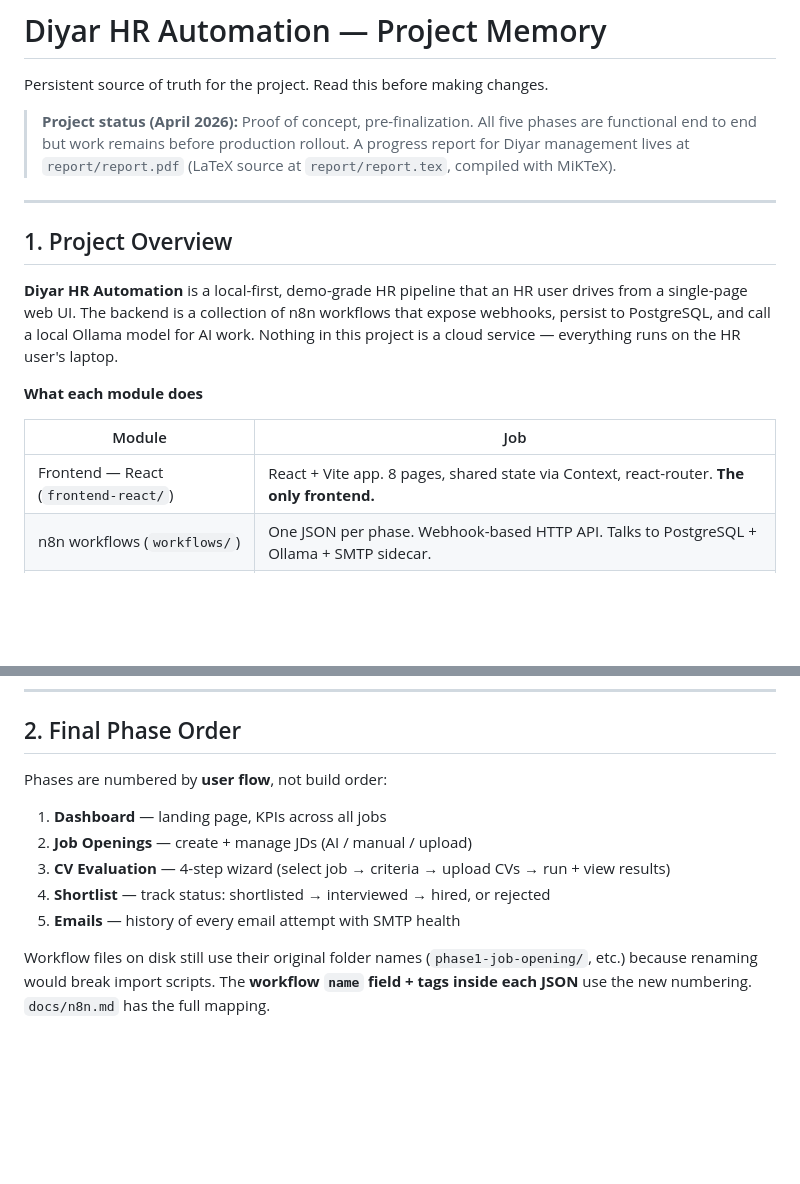
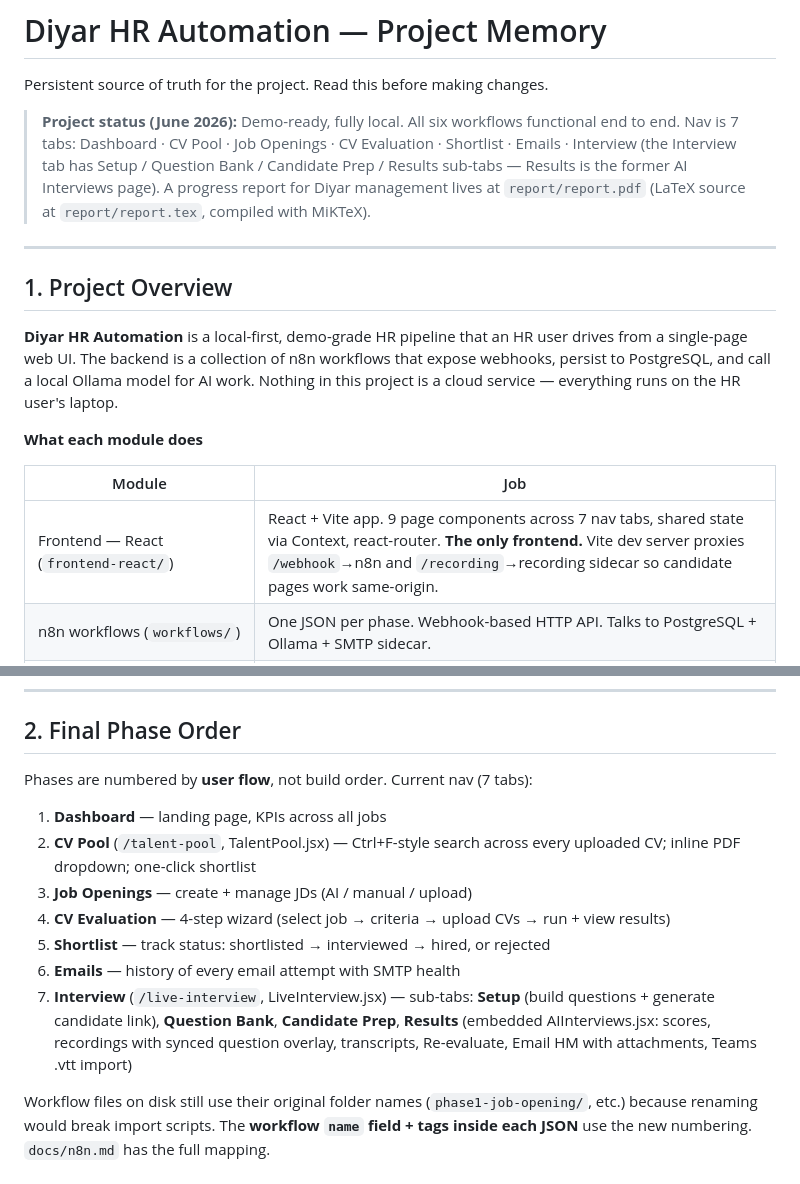
Before and after one commit to JassemElDanaf/hr-automation, a Markdown page: claude.md, 2 parts joined by grey strips. Rendered like a GitHub page; blank space fills up the shorter version.

Commit message:
Update claude.md: June 2026 status, 7-tab nav, CV Pool + Interview-merge fix-log rows
Co-Authored-By: Claude Fable 5 <noreply@anthropic.com>

```diff
--- a/claude.md
+++ b/claude.md
@@ -2,7 +2,7 @@
 
 Persistent source of truth for the project. Read this before making changes.
 
-> **Project status (April 2026):** Proof of concept, pre-finalization. All five phases are functional end to end but work remains before production rollout. A progress report for Diyar management lives at `report/report.pdf` (LaTeX source at `report/report.tex`, compiled with MiKTeX).
+> **Project status (June 2026):** Demo-ready, fully local. All six workflows functional end to end. Nav is 7 tabs: Dashboard · CV Pool · Job Openings · CV Evaluation · Shortlist · Emails · Interview (the Interview tab has Setup / Question Bank / Candidate Prep / Results sub-tabs — Results is the former AI Interviews page). A progress report for Diyar management lives at `report/report.pdf` (LaTeX source at `report/report.tex`, compiled with MiKTeX).
 
 ---
 
@@ -14,7 +14,7 @@ Persistent source of truth for the project. Read this before making changes.
 
 | Module | Job |
 |--------|-----|
-| Frontend — React (`frontend-react/`) | React + Vite app. 8 pages, shared state via Context, react-router. **The only frontend.** |
+| Frontend — React (`frontend-react/`) | React + Vite app. 9 page components across 7 nav tabs, shared state via Context, react-router. **The only frontend.** Vite dev server proxies `/webhook`→n8n and `/recording`→recording sidecar so candidate pages work same-origin. |
 | n8n workflows (`workflows/`) | One JSON per phase. Webhook-based HTTP API. Talks to PostgreSQL + Ollama + SMTP sidecar. |
 | PostgreSQL (Docker) | `hr_automation` database. Schema in `db/schema.sql`, migrations in `db/migrations/`. |
 | Ollama (local, port 11434) | Runs `qwen3:4b`. Used for JD generation, criteria generation, CV scoring. |
@@ -45,13 +45,15 @@ IMAP sidecar (:8902, polling) ---> IMAP server (Gmail)
 
 ## 2. Final Phase Order
 
-Phases are numbered by **user flow**, not build order:
+Phases are numbered by **user flow**, not build order. Current nav (7 tabs):
 
 1. **Dashboard** — landing page, KPIs across all jobs
-2. **Job Openings** — create + manage JDs (AI / manual / upload)
-3. **CV Evaluation** — 4-step wizard (select job → criteria → upload CVs → run + view results)
-4. **Shortlist** — track status: shortlisted → interviewed → hired, or rejected
-5. **Emails** — history of every email attempt with SMTP health
+2. **CV Pool** (`/talent-pool`, TalentPool.jsx) — Ctrl+F-style search across every uploaded CV; inline PDF dropdown; one-click shortlist
+3. **Job Openings** — create + manage JDs (AI / manual / upload)
+4. **CV Evaluation** — 4-step wizard (select job → criteria → upload CVs → run + view results)
+5. **Shortlist** — track status: shortlisted → interviewed → hired, or rejected
+6. **Emails** — history of every email attempt with SMTP health
+7. **Interview** (`/live-interview`, LiveInterview.jsx) — sub-tabs: **Setup** (build questions + generate candidate link), **Question Bank**, **Candidate Prep**, **Results** (embedded AIInterviews.jsx: scores, recordings with synced question overlay, transcripts, Re-evaluate, Email HM with attachments, Teams .vtt import)
 
 Workflow files on disk still use their original folder names (`phase1-job-opening/`, etc.) because renaming would break import scripts. The **workflow `name` field + tags inside each JSON** use the new numbering. `docs/n8n.md` has the full mapping.
 
```
Also changed, not shown: other parts of claude.md (+2 -0 lines).
